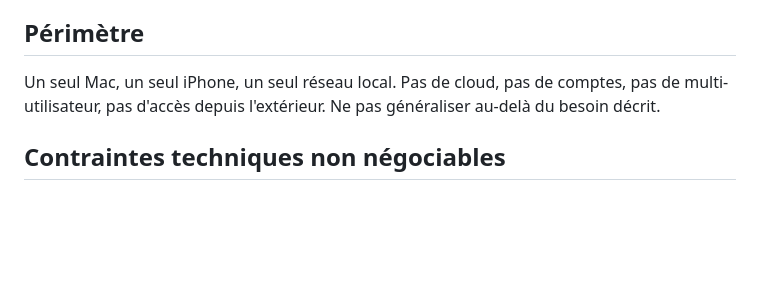
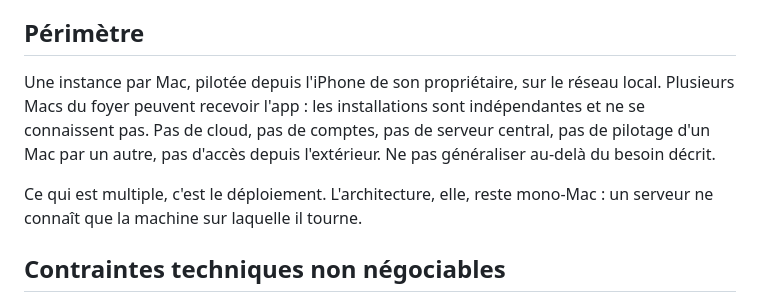
Before and after one commit to vistamedia/remote, a Markdown page: CLAUDE.md, the part around the change. Drawn GitHub-style; blank space fills up the shorter version.

```diff
--- a/CLAUDE.md
+++ b/CLAUDE.md
@@ -7,9 +7,14 @@ Ce fichier ne contient que les règles qui doivent tenir à chaque session.
 
 ## Périmètre
 
-Un seul Mac, un seul iPhone, un seul réseau local. Pas de cloud, pas de comptes,
-pas de multi-utilisateur, pas d'accès depuis l'extérieur. Ne pas généraliser
-au-delà du besoin décrit.
+Une instance par Mac, pilotée depuis l'iPhone de son propriétaire, sur le réseau
+local. Plusieurs Macs du foyer peuvent recevoir l'app : les installations sont
+indépendantes et ne se connaissent pas. Pas de cloud, pas de comptes, pas de
+serveur central, pas de pilotage d'un Mac par un autre, pas d'accès depuis
+l'extérieur. Ne pas généraliser au-delà du besoin décrit.
+
+Ce qui est multiple, c'est le déploiement. L'architecture, elle, reste mono-Mac :
+un serveur ne connaît que la machine sur laquelle il tourne.
 
 ## Contraintes techniques non négociables
 
```
Also changed, not shown: docs/SPECS.md (+12 -3 lines).
